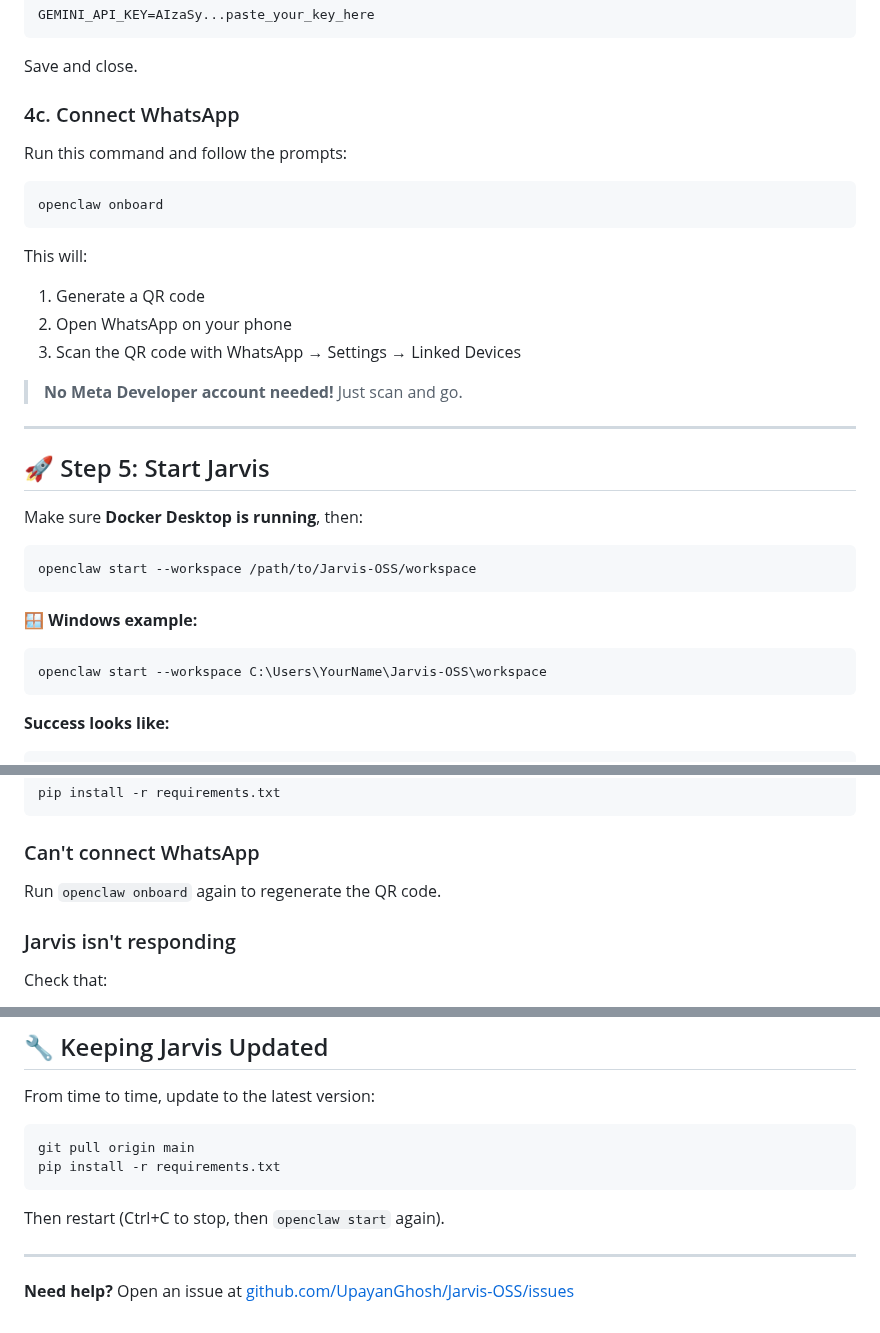
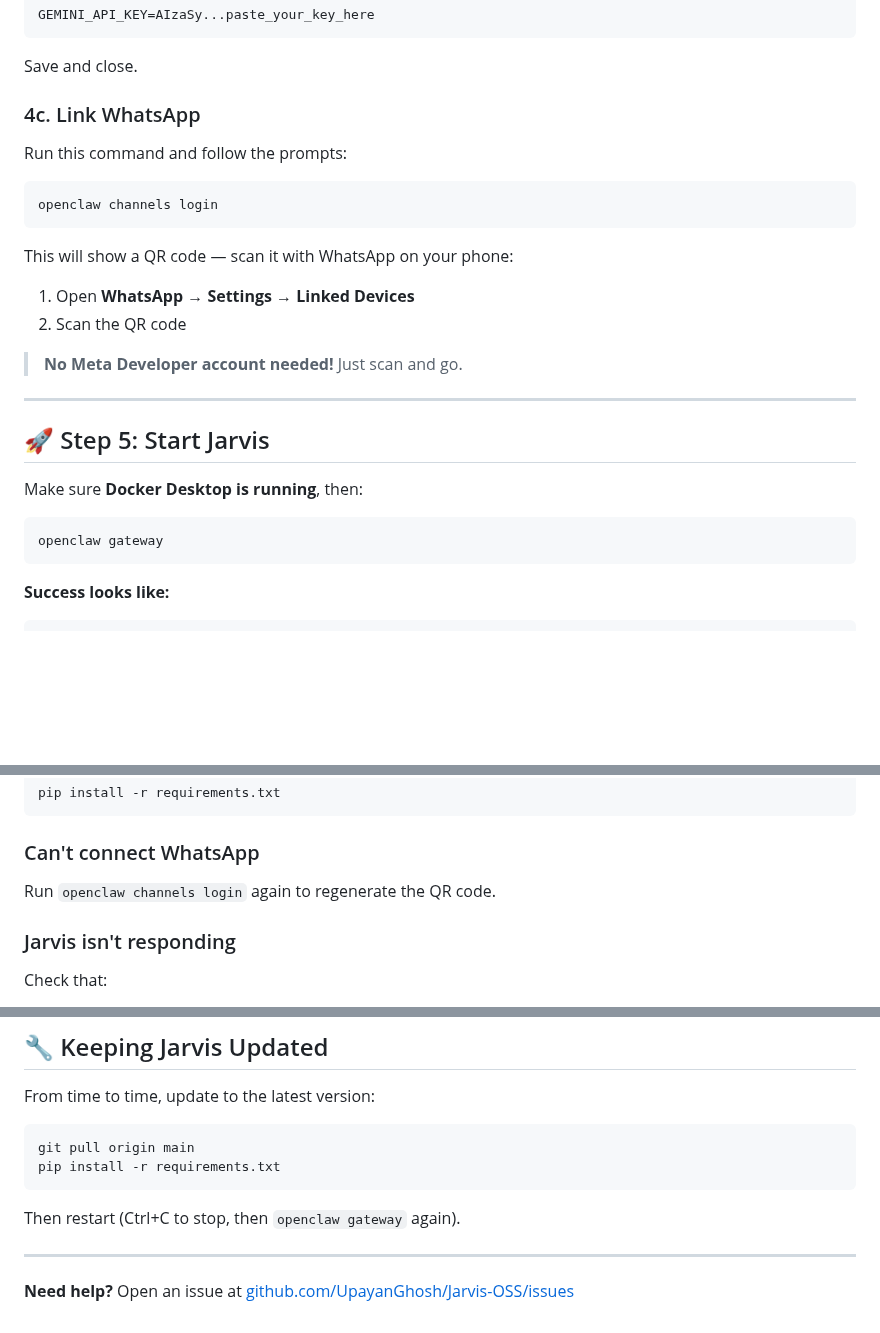
Before and after one commit to UpayanGhosh/Synapse-OSS, a Markdown page: HOW_TO_RUN.md, 3 parts joined by grey strips. Drawn GitHub-style; blank space fills up the shorter version.

Commit message:
docs: Fix correct openclaw commands (gateway, channels login)

````diff
--- a/HOW_TO_RUN.md
+++ b/HOW_TO_RUN.md
@@ -113,18 +113,18 @@ GEMINI_API_KEY=AIzaSy...paste_your_key_here
 
 Save and close.
 
-### 4c. Connect WhatsApp
+### 4c. Link WhatsApp
 
 Run this command and follow the prompts:
 
 ```bash
-openclaw onboard
+openclaw channels login
 ```
 
-This will:
-1. Generate a QR code
-2. Open WhatsApp on your phone
-3. Scan the QR code with WhatsApp → Settings → Linked Devices
+This will show a QR code — scan it with WhatsApp on your phone:
+
+1. Open **WhatsApp** → **Settings** → **Linked Devices**
+2. Scan the QR code
 
 > **No Meta Developer account needed!** Just scan and go.
 
@@ -135,12 +135,7 @@ This will:
 Make sure **Docker Desktop is running**, then:
 
 ```bash
-openclaw start --workspace /path/to/Jarvis-OSS/workspace
-```
-
-🪟 **Windows example:**
-```powershell
-openclaw start --workspace C:\Users\YourName\Jarvis-OSS\workspace
+openclaw gateway
 ```
 
 **Success looks like:**
@@ -177,7 +172,7 @@ pip install -r requirements.txt
 ```
 
 ### Can't connect WhatsApp
-Run `openclaw onboard` again to regenerate the QR code.
+Run `openclaw channels login` again to regenerate the QR code.
 
 ### Jarvis isn't responding
 Check that:
@@ -196,7 +191,7 @@ git pull origin main
 pip install -r requirements.txt
 ```
 
-Then restart (Ctrl+C to stop, then `openclaw start` again).
+Then restart (Ctrl+C to stop, then `openclaw gateway` again).
 
 ---
 
````
